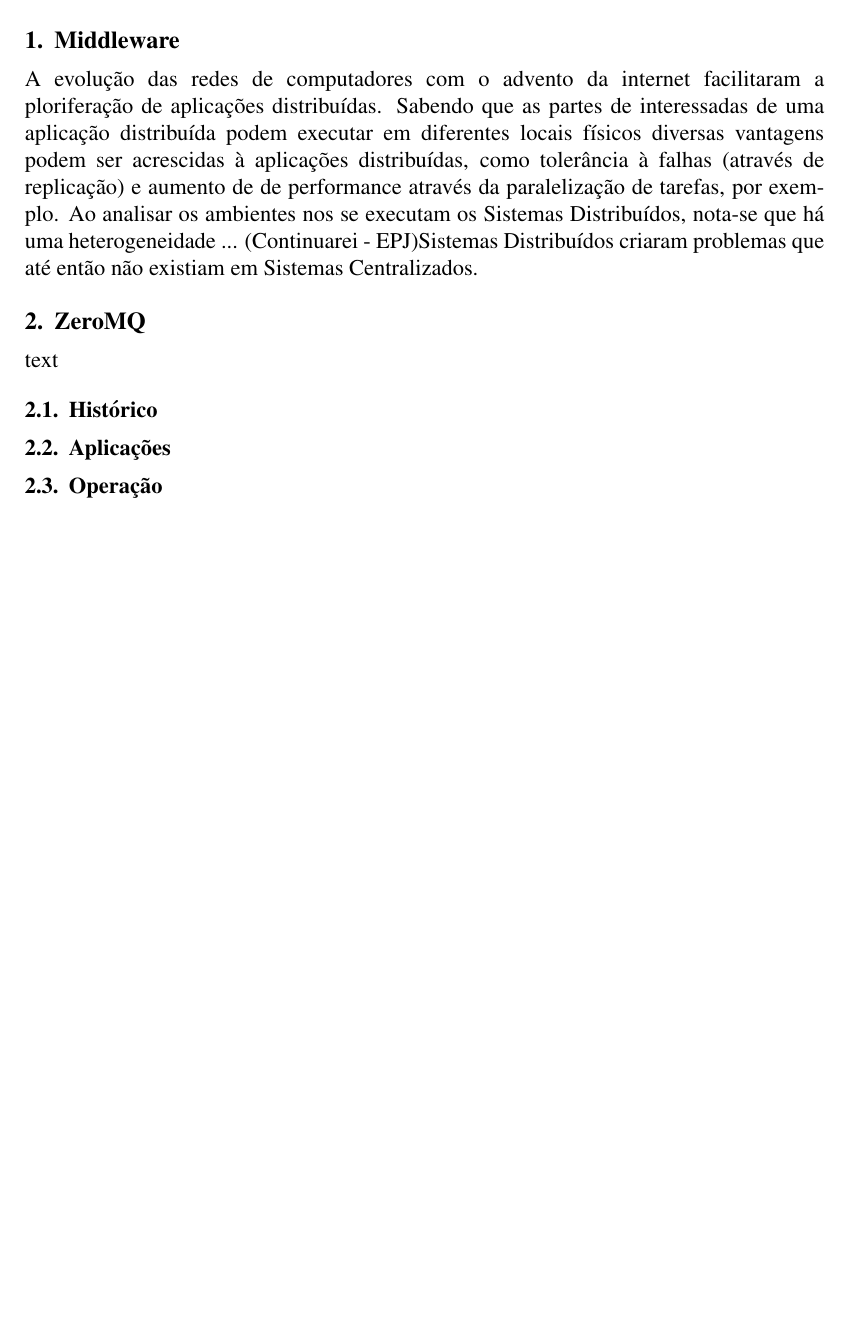
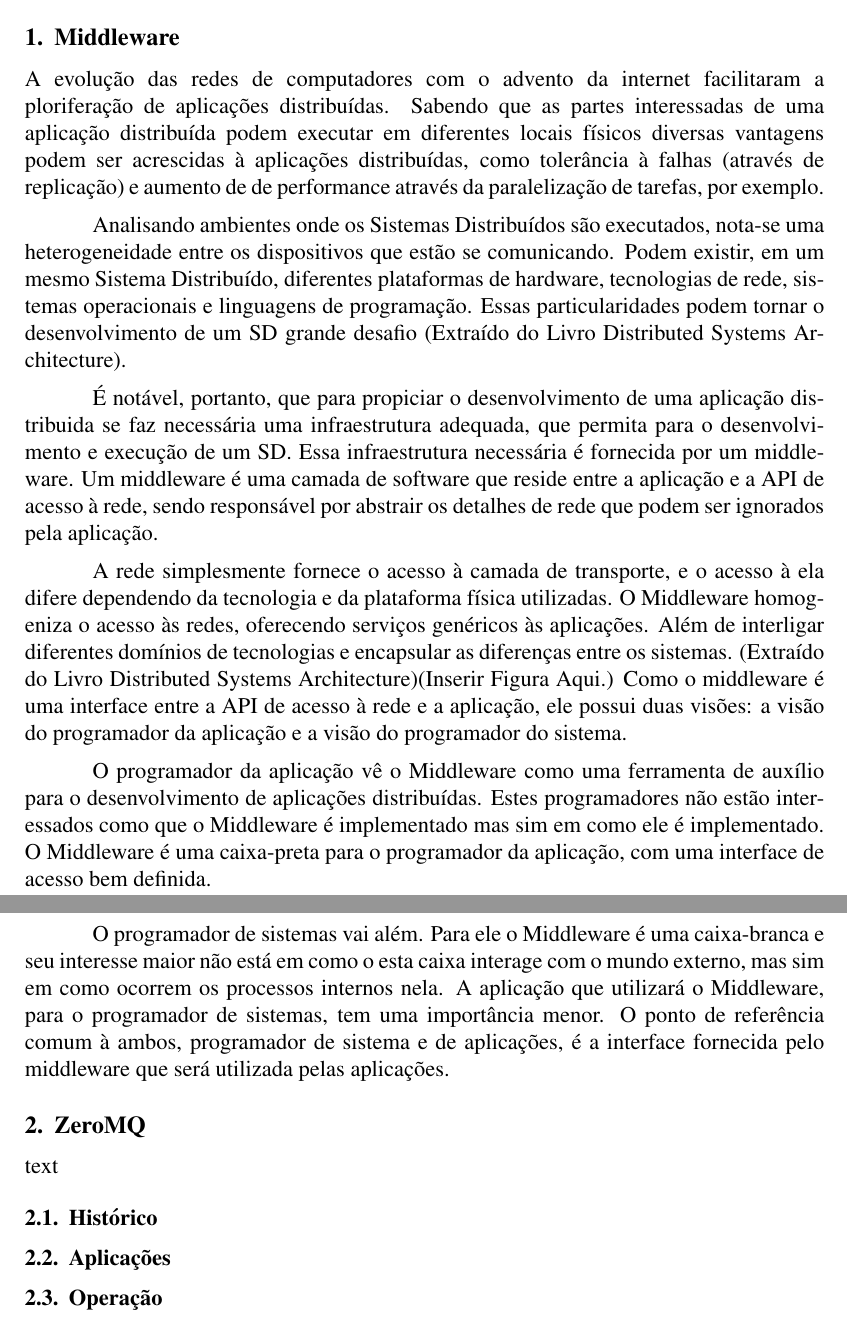
Before and after one commit to eduardoxy/Distributed-Systems---ZMQ, a LaTeX paper (LaTeX/main.tex): part of page 1 of 3 before the commit and two parts of pages 1 and 2 of 4 after it, the two joined at a grey line, cut so that both start at the same text, the shorter picture padded with empty space. Compiled offline with pdfLaTeX.

Commit message:
Conclusão da Seção 1

```diff
--- a/LaTeX/main.tex
+++ b/LaTeX/main.tex
@@ -46,15 +46,23 @@
 \end{resumo}
 
 \section{Middleware}
-
 A evolução das redes de computadores com o advento da internet facilitaram a ploriferação
-de aplicações distribuídas. Sabendo que as partes de interessadas de uma aplicação distribuída
+de aplicações distribuídas. Sabendo que as partes interessadas de uma aplicação distribuída
 podem executar em diferentes locais físicos diversas vantagens podem ser acrescidas à aplicações
 distribuídas, como tolerância à falhas (através de replicação) e aumento de de performance através
 da paralelização de tarefas, por exemplo.
-Ao analisar os ambientes nos se executam os Sistemas Distribuídos, nota-se que há uma heterogeneidade
-...
-(Continuarei - EPJ)Sistemas Distribuídos criaram problemas que até então não existiam em Sistemas Centralizados.
+
+Analisando ambientes onde os Sistemas Distribuídos são executados, nota-se uma heterogeneidade
+entre os dispositivos que estão se comunicando. Podem existir, em um mesmo Sistema Distribuído, diferentes plataformas de hardware, tecnologias de rede, sistemas operacionais e linguagens de programação. Essas particularidades podem tornar o desenvolvimento de um SD grande desafio  (Extraído do Livro Distributed Systems Architecture).
+
+É notável, portanto, que para propiciar o desenvolvimento de uma aplicação distribuida se faz necessária uma infraestrutura adequada, que permita para o desenvolvimento e execução de um SD. Essa infraestrutura necessária é fornecida por um middleware. Um middleware é uma camada de software que reside entre a aplicação e a API de acesso à rede, sendo responsável por abstrair os detalhes de rede que podem ser ignorados pela aplicação.
+
+A rede simplesmente fornece o acesso à camada de transporte, e o acesso à ela difere dependendo da tecnologia e da plataforma física utilizadas. O Middleware homogeniza o acesso às redes, oferecendo serviços genéricos às aplicações. Além de interligar diferentes domínios de tecnologias e encapsular as diferenças entre os sistemas. (Extraído do Livro Distributed Systems Architecture)(Inserir Figura Aqui.)
+Como o middleware é uma interface entre a API de acesso à rede e a aplicação, ele possui duas visões: a visão do programador da aplicação e a visão do programador do sistema.
+
+O programador da aplicação vê o Middleware como uma ferramenta de auxílio para o desenvolvimento de aplicações distribuídas. Estes programadores não estão interessados como que o Middleware é implementado mas sim em como ele é implementado. O Middleware é uma caixa-preta para o programador da aplicação, com uma interface de acesso bem definida.
+
+O programador de sistemas vai além. Para ele o Middleware é uma caixa-branca e seu interesse maior não está em como o esta caixa interage com o mundo externo, mas sim em como ocorrem os processos internos nela. A aplicação que utilizará o Middleware, para o programador de sistemas, tem uma importância menor. O ponto de referência comum à ambos, programador de sistema e de aplicações, é a interface fornecida pelo middleware que será utilizada pelas aplicações.
 
 \section{ZeroMQ} \label{sec:firstpage}
 
```
Also changed, not shown: LaTeX/main.pdf, 3 other files.
